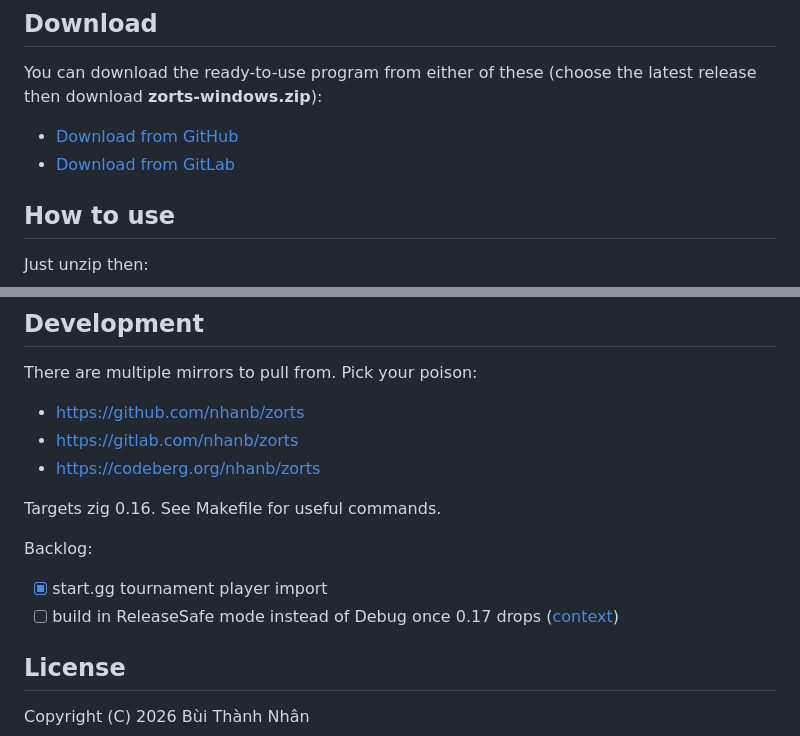
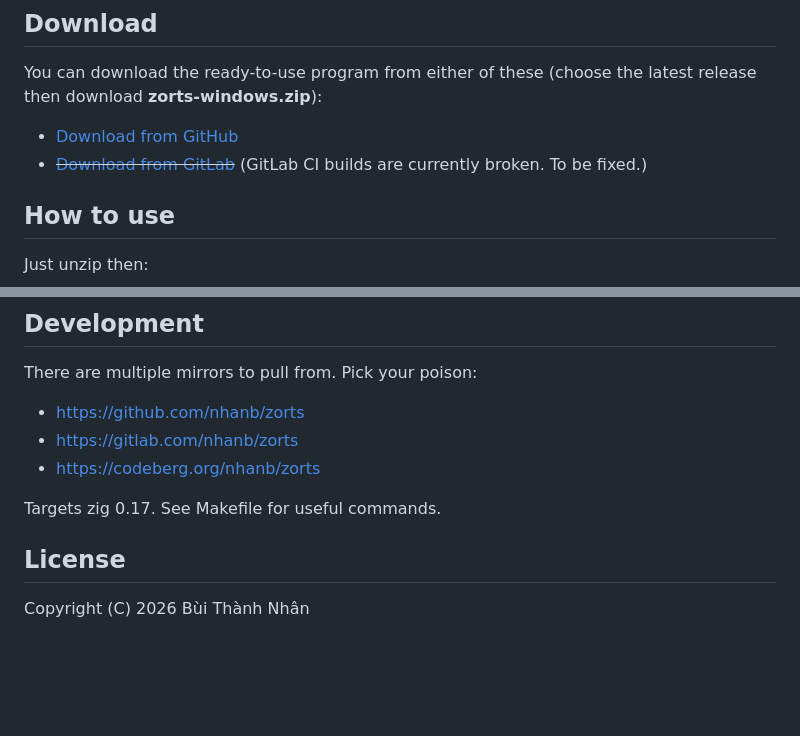
Before and after one commit to nhanb/zorts, a Markdown page: README.md, 2 parts joined by grey strips. Rendered like a GitHub page; blank space fills up the shorter version.

```diff
--- a/README.md
+++ b/README.md
@@ -41,7 +41,8 @@ You can download the ready-to-use program from either of these (choose the
 latest release then download **zorts-windows.zip**):
 
 - [Download from GitHub](https://github.com/nhanb/zorts/releases/latest)
-- [Download from GitLab](https://gitlab.com/nhanb/zorts/-/releases)
+- ~~[Download from GitLab](https://gitlab.com/nhanb/zorts/-/releases)~~
+  (GitLab CI builds are currently broken. To be fixed.)
 
 ## How to use
 
@@ -64,12 +65,7 @@ There are multiple mirrors to pull from. Pick your poison:
 - https://gitlab.com/nhanb/zorts
 - https://codeberg.org/nhanb/zorts
 
-Targets zig 0.16. See Makefile for useful commands.
-
-Backlog:
-
-- [x] start.gg tournament player import
-- [ ] build in ReleaseSafe mode instead of Debug once 0.17 drops ([context][5])
+Targets zig 0.17. See Makefile for useful commands.
 
 ## License
 
```
